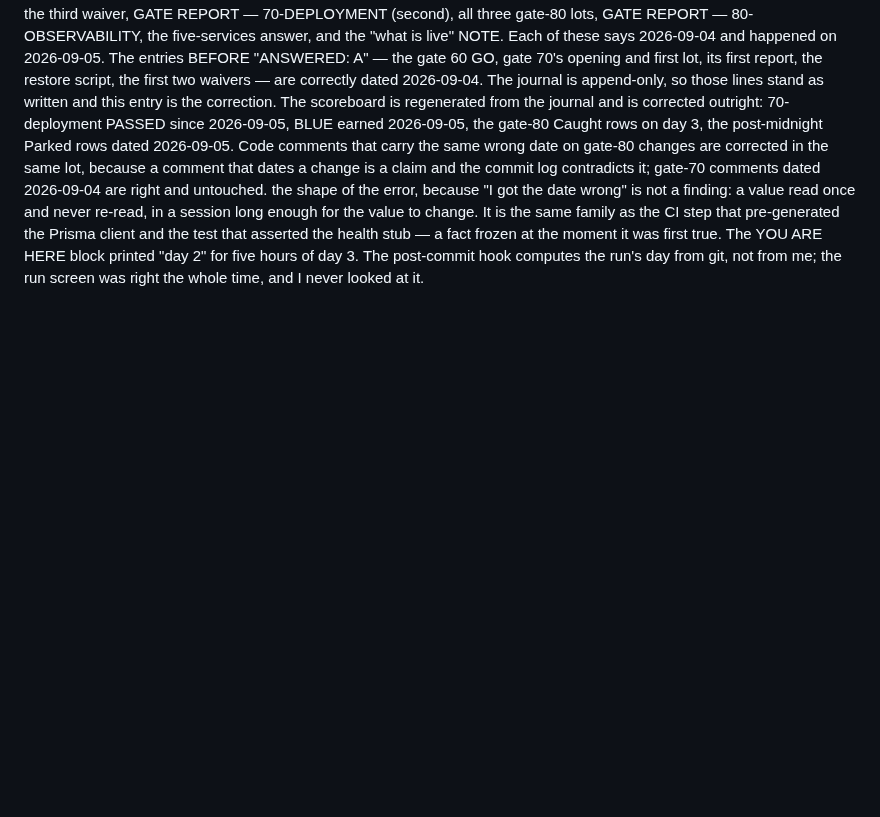
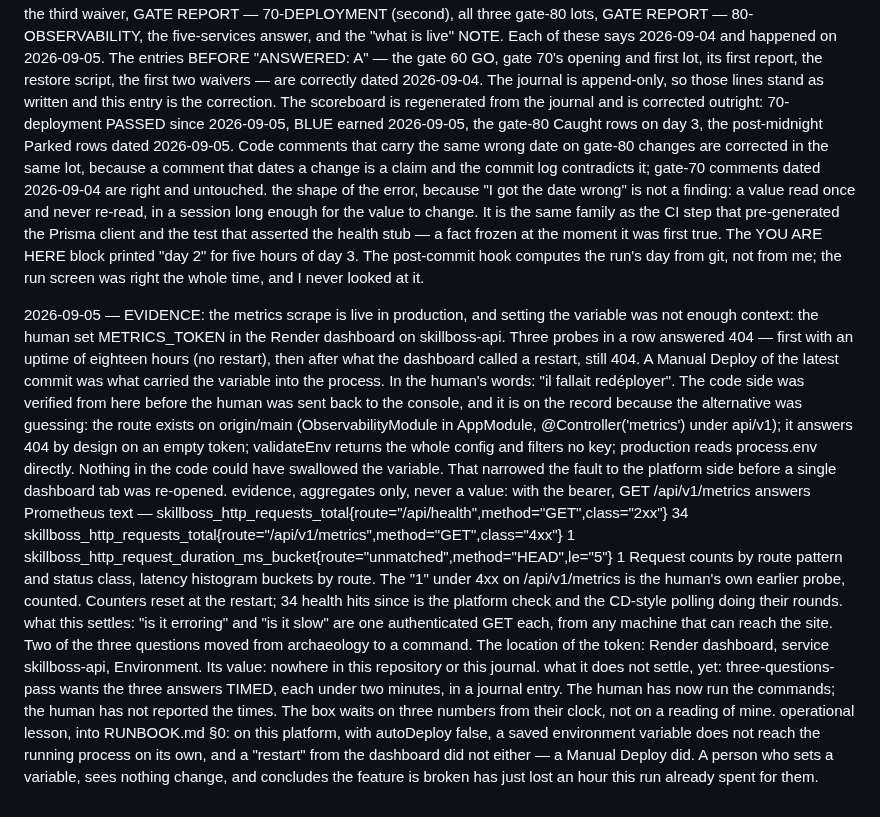
Before and after one commit to mazzyst/skillboss-dojo, a Markdown page: EXAMPLE-RUN-LIVE.md, the part around the change. GitHub-like rendering; blank space fills up the shorter version.

Commit message:
run: the live run journal through the metrics scrape going live
EXAMPLE-RUN-LIVE.md is a rendering of the source repository's
state/journal.md (SG-5b), re-exported by
start-guide/tools/export-mirror.py. Kit files unchanged.

Co-Authored-By: Claude Fable 5.1 <noreply@anthropic.com>
Claude-Session: https://claude.ai/code/session_01RfAG3PNDTZSBq8NUhT3T7A

```diff
--- a/EXAMPLE-RUN-LIVE.md
+++ b/EXAMPLE-RUN-LIVE.md
@@ -2620,3 +2620,46 @@ the shape of the error, because "I got the date wrong" is not a
   YOU ARE HERE block printed "day 2" for five hours of day 3. The
   post-commit hook computes the run's day from git, not from me; the
   run screen was right the whole time, and I never looked at it.
+
+2026-09-05 — EVIDENCE: the metrics scrape is live in production, and
+  setting the variable was not enough
+context: the human set METRICS_TOKEN in the Render dashboard on
+  skillboss-api. Three probes in a row answered 404 — first with an
+  uptime of eighteen hours (no restart), then after what the dashboard
+  called a restart, still 404. A Manual Deploy of the latest commit was
+  what carried the variable into the process. In the human's words:
+  "il fallait redéployer".
+  The code side was verified from here before the human was sent back
+  to the console, and it is on the record because the alternative was
+  guessing: the route exists on origin/main (ObservabilityModule in
+  AppModule, @Controller('metrics') under api/v1); it answers 404 by
+  design on an empty token; validateEnv returns the whole config and
+  filters no key; production reads process.env directly. Nothing in
+  the code could have swallowed the variable. That narrowed the fault
+  to the platform side before a single dashboard tab was re-opened.
+evidence, aggregates only, never a value: with the bearer,
+  GET /api/v1/metrics answers Prometheus text —
+    skillboss_http_requests_total{route="/api/health",method="GET",class="2xx"} 34
+    skillboss_http_requests_total{route="/api/v1/metrics",method="GET",class="4xx"} 1
+    skillboss_http_request_duration_ms_bucket{route="unmatched",method="HEAD",le="5"} 1
+  Request counts by route pattern and status class, latency histogram
+  buckets by route. The "1" under 4xx on /api/v1/metrics is the human's
+  own earlier probe, counted. Counters reset at the restart; 34 health
+  hits since is the platform check and the CD-style polling doing
+  their rounds.
+what this settles: "is it erroring" and "is it slow" are one
+  authenticated GET each, from any machine that can reach the site.
+  Two of the three questions moved from archaeology to a command. The
+  location of the token: Render dashboard, service skillboss-api,
+  Environment. Its value: nowhere in this repository or this journal.
+what it does not settle, yet: three-questions-pass wants the three
+  answers TIMED, each under two minutes, in a journal entry. The human
+  has now run the commands; the human has not reported the times. The
+  box waits on three numbers from their clock, not on a reading of
+  mine.
+operational lesson, into RUNBOOK.md §0: on this platform, with
+  autoDeploy false, a saved environment variable does not reach the
+  running process on its own, and a "restart" from the dashboard did
+  not either — a Manual Deploy did. A person who sets a variable, sees
+  nothing change, and concludes the feature is broken has just lost an
+  hour this run already spent for them.
```
